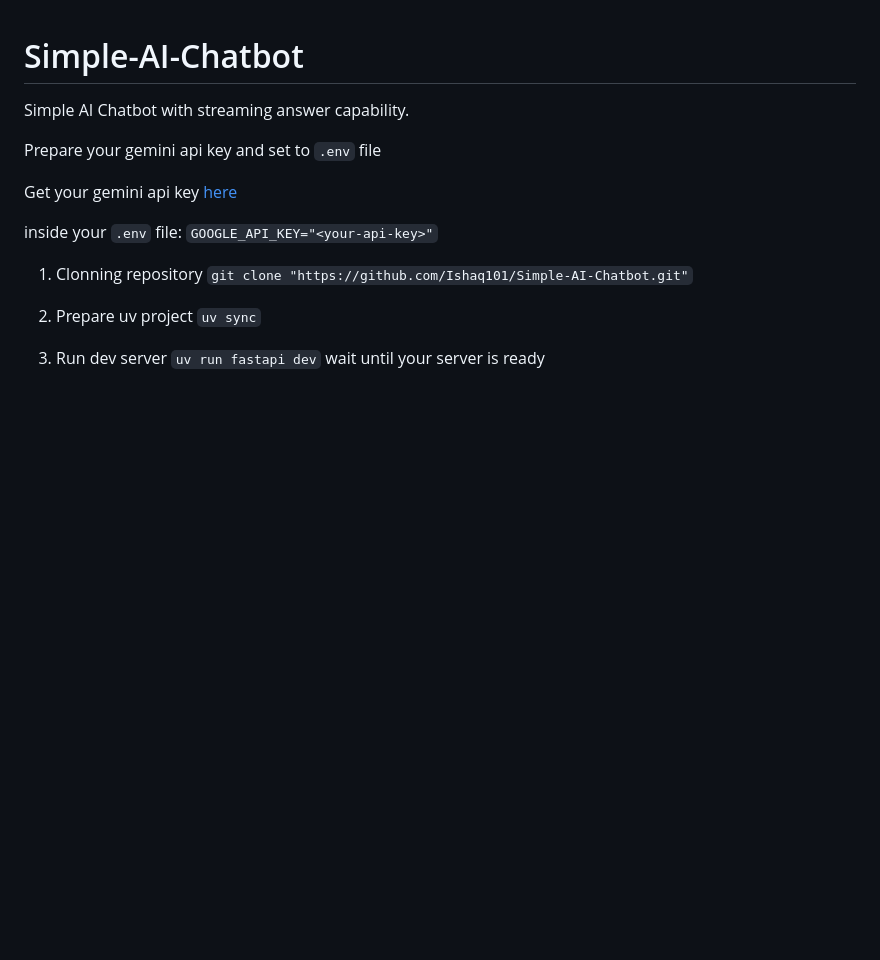
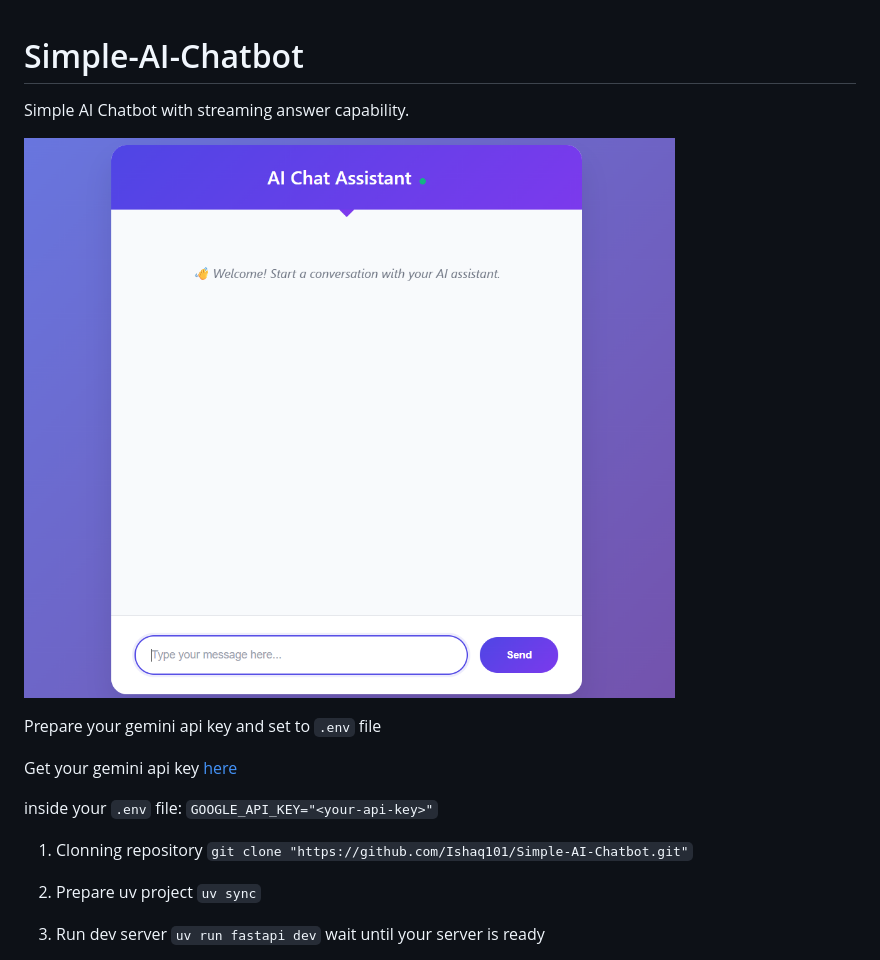
Before and after one commit to Ishaq101/Simple-AI-Chatbot, a Markdown page: README.md, the part around the change. GitHub-like rendering; pictures changed too: images/UI.png (added); blank space fills up the shorter version.

Commit message:
chore: update readme

```diff
--- a/README.md
+++ b/README.md
@@ -1,5 +1,7 @@
 # Simple-AI-Chatbot
 Simple AI Chatbot with streaming answer capability.
+
+![alt text](images/UI.png)
 
 Prepare your gemini api key and set to `.env` file
 
```
